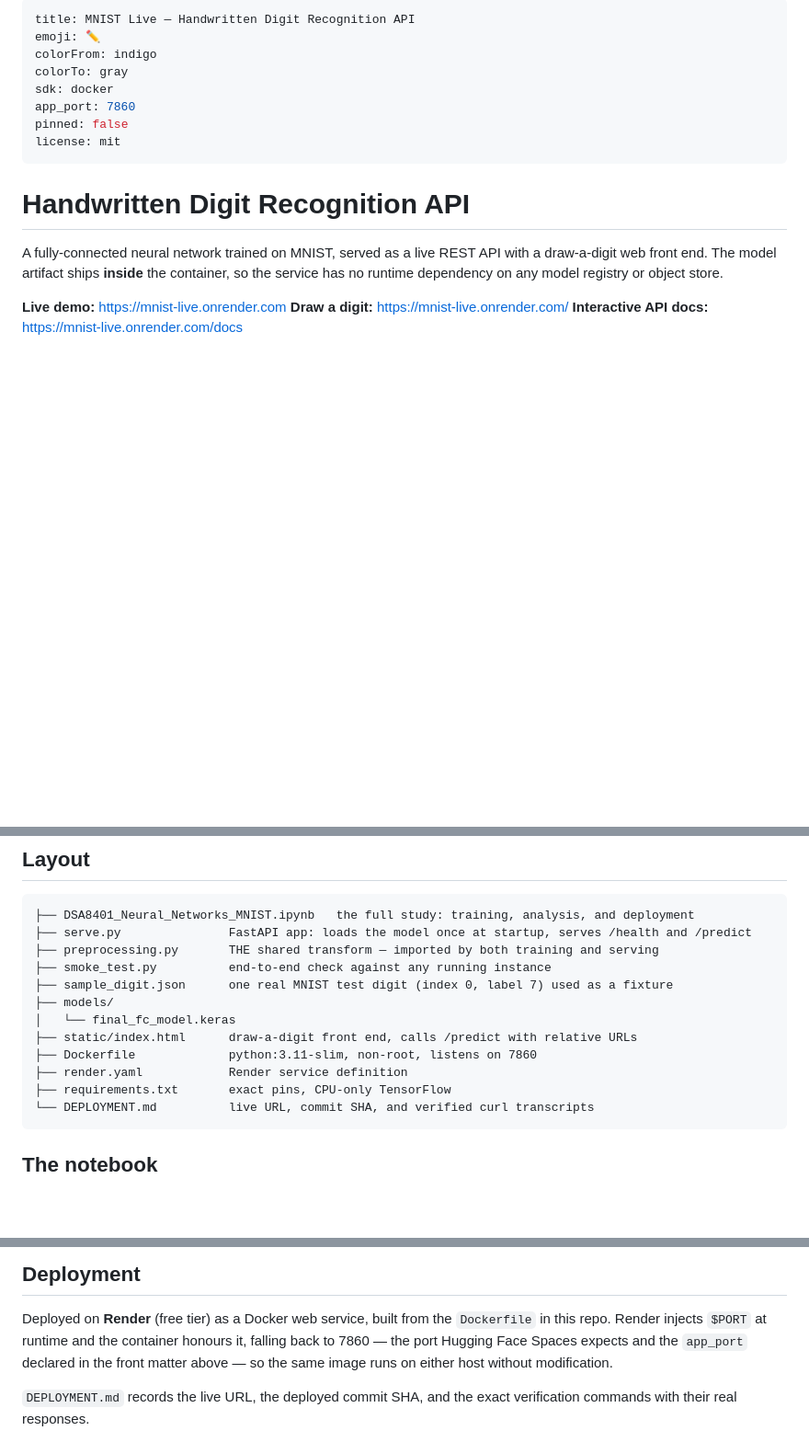
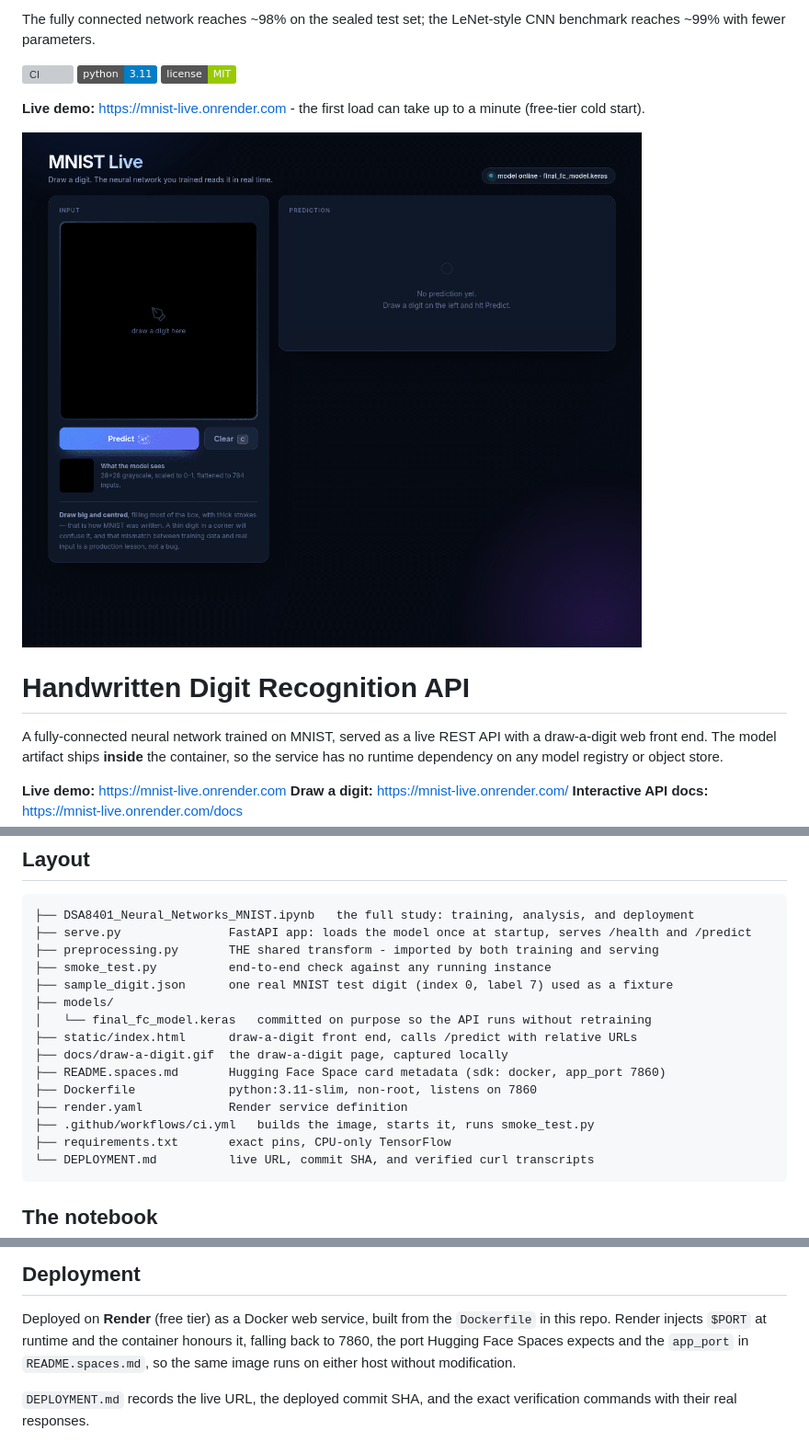
Before and after one commit to ChristopherKiokoStrathmore/handwritten-digit-recognition-api, a Markdown page: README.md, 3 parts joined by grey strips. Shown: that part at 92% size. Drawn GitHub-style; pictures changed too: docs/draw-a-digit.gif (added); badges without logos; blank space fills up the shorter version; grey boxes are pictures that could not be loaded.

````diff
--- a/README.md
+++ b/README.md
@@ -1,13 +1,12 @@
----
-title: MNIST Live — Handwritten Digit Recognition API
-emoji: ✏️
-colorFrom: indigo
-colorTo: gray
-sdk: docker
-app_port: 7860
-pinned: false
-license: mit
----
+The fully connected network reaches ~98% on the sealed test set; the LeNet-style CNN benchmark reaches ~99% with fewer parameters.
+
+[![CI](https://github.com/ChristopherKiokoStrathmore/handwritten-digit-recognition-api/actions/workflows/ci.yml/badge.svg)](https://github.com/ChristopherKiokoStrathmore/handwritten-digit-recognition-api/actions/workflows/ci.yml)
+[![Python 3.11](https://img.shields.io/badge/python-3.11-blue)](Dockerfile)
+[![License: MIT](https://img.shields.io/badge/license-MIT-green)](LICENSE)
+
+**Live demo:** https://mnist-live.onrender.com - the first load can take up to a minute (free-tier cold start).
+
+![Drawing a digit and reading the prediction](docs/draw-a-digit.gif)
 
 # Handwritten Digit Recognition API
 
@@ -141,14 +142,17 @@ python smoke_test.py https://mnist-live.onrender.com
 ```
 ├── DSA8401_Neural_Networks_MNIST.ipynb   the full study: training, analysis, and deployment
 ├── serve.py               FastAPI app: loads the model once at startup, serves /health and /predict
-├── preprocessing.py       THE shared transform — imported by both training and serving
+├── preprocessing.py       THE shared transform - imported by both training and serving
 ├── smoke_test.py          end-to-end check against any running instance
 ├── sample_digit.json      one real MNIST test digit (index 0, label 7) used as a fixture
 ├── models/
-│   └── final_fc_model.keras
+│   └── final_fc_model.keras   committed on purpose so the API runs without retraining
 ├── static/index.html      draw-a-digit front end, calls /predict with relative URLs
+├── docs/draw-a-digit.gif  the draw-a-digit page, captured locally
+├── README.spaces.md       Hugging Face Space card metadata (sdk: docker, app_port 7860)
 ├── Dockerfile             python:3.11-slim, non-root, listens on 7860
 ├── render.yaml            Render service definition
+├── .github/workflows/ci.yml   builds the image, starts it, runs smoke_test.py
 ├── requirements.txt       exact pins, CPU-only TensorFlow
 └── DEPLOYMENT.md          live URL, commit SHA, and verified curl transcripts
 ```
@@ -181,8 +185,8 @@ production by the mechanism designed for it in Section 9.
 
 Deployed on **Render** (free tier) as a Docker web service, built from the `Dockerfile`
 in this repo. Render injects `$PORT` at runtime and the container honours it, falling
-back to 7860 — the port Hugging Face Spaces expects and the `app_port` declared in the
-front matter above — so the same image runs on either host without modification.
+back to 7860, the port Hugging Face Spaces expects and the `app_port` in
+`README.spaces.md`, so the same image runs on either host without modification.
 
 `DEPLOYMENT.md` records the live URL, the deployed commit SHA, and the exact
 verification commands with their real responses.
````
Also changed, not shown: other parts of README.md (+5 -3 lines), DEPLOYMENT.md (+5 -2 lines), README.spaces.md (added, +10 -0 lines), 2 other files.
